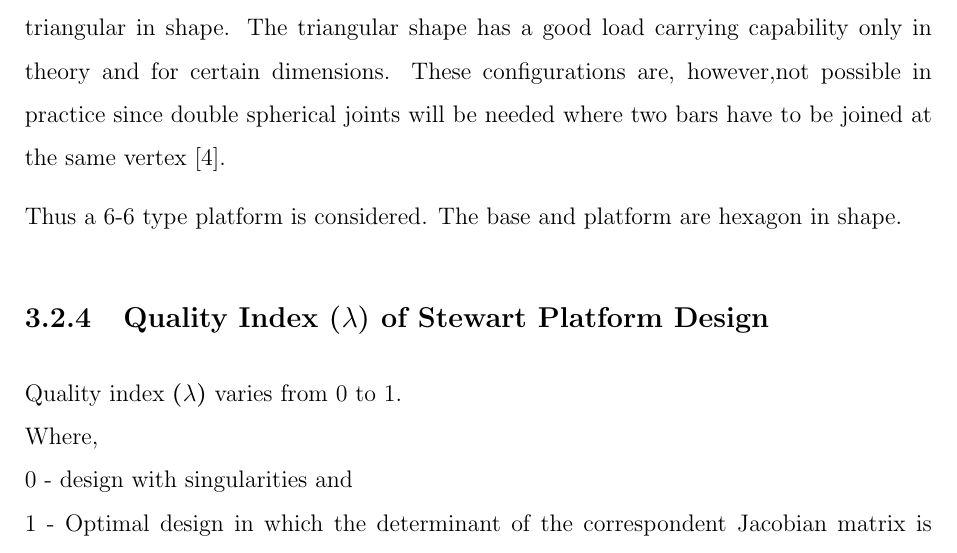
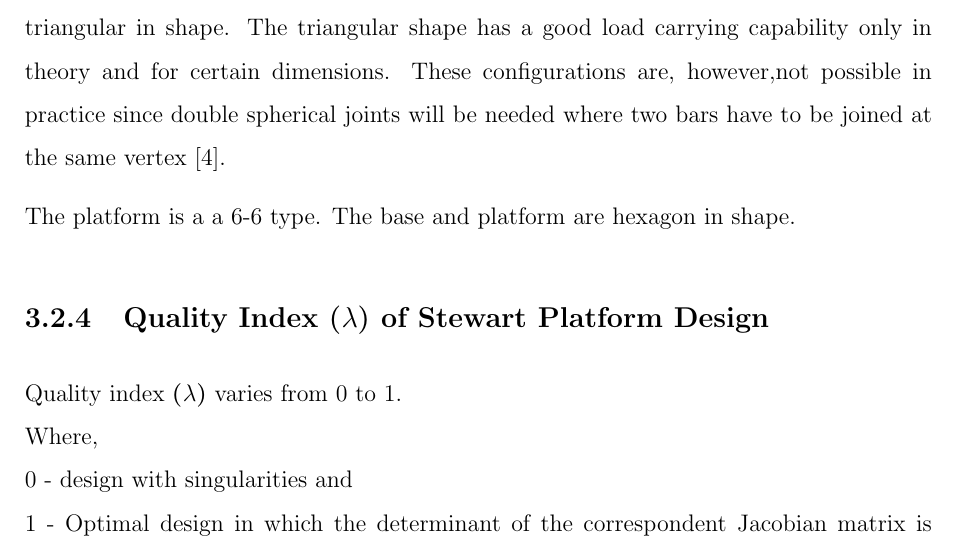
Before and after one commit to SammyOina/stewart-platform, a LaTeX thesis (interim-report/Main_file.tex, which reads interim-report/Files/Chapter3.tex): part of page 36 of 90, cut so that both start at the same text. Compiled offline with pdfLaTeX.

Commit message:
Correction

```diff
--- a/interim-report/Files/Chapter3.tex
+++ b/interim-report/Files/Chapter3.tex
@@ -137,7 +137,7 @@ Stewart platforms can take three primary configurations i.e. 3-3 type, 3-6 type
 The base and the platform (for the 3-3 type), and the platform (for the 3-6 type) are triangular in shape. The triangular shape has a good load carrying capability only in theory and for certain dimensions. These configurations are, however,not possible in practice since double spherical joints will be needed where two bars have to be joined at the same vertex
 \cite{fernandes_design_nodate}.
 
-Thus a 6-6 type platform is considered. The base and platform are hexagon in shape.
+The platform is a a 6-6 type. The base and platform are hexagon in shape.
 
 \subsection{Quality Index $(\lambda)$ of Stewart Platform Design}
 Quality index $(\lambda)$ varies from 0 to 1.\\
```
